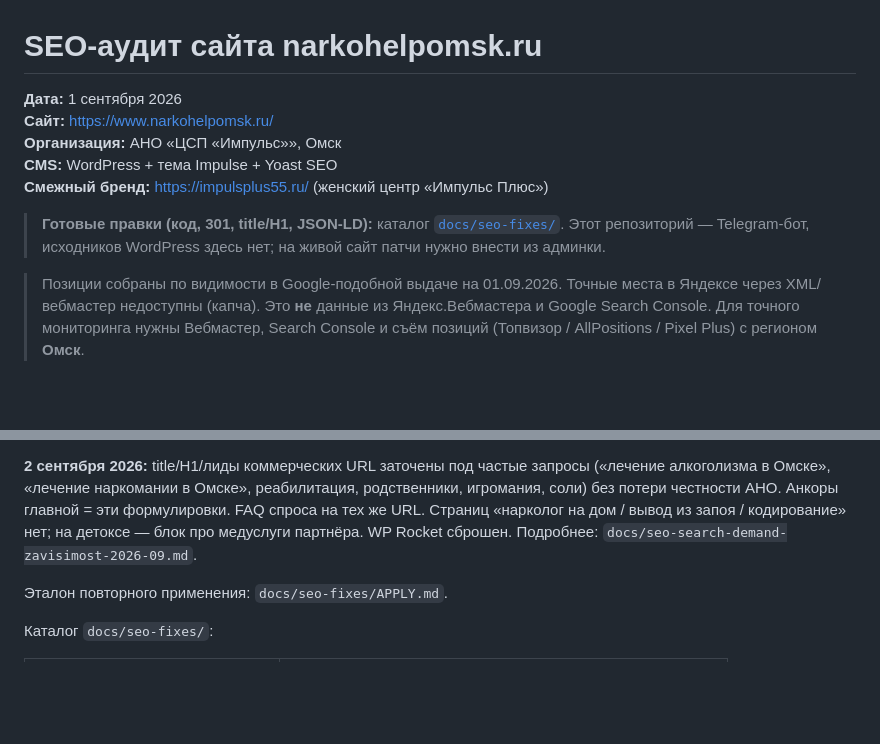
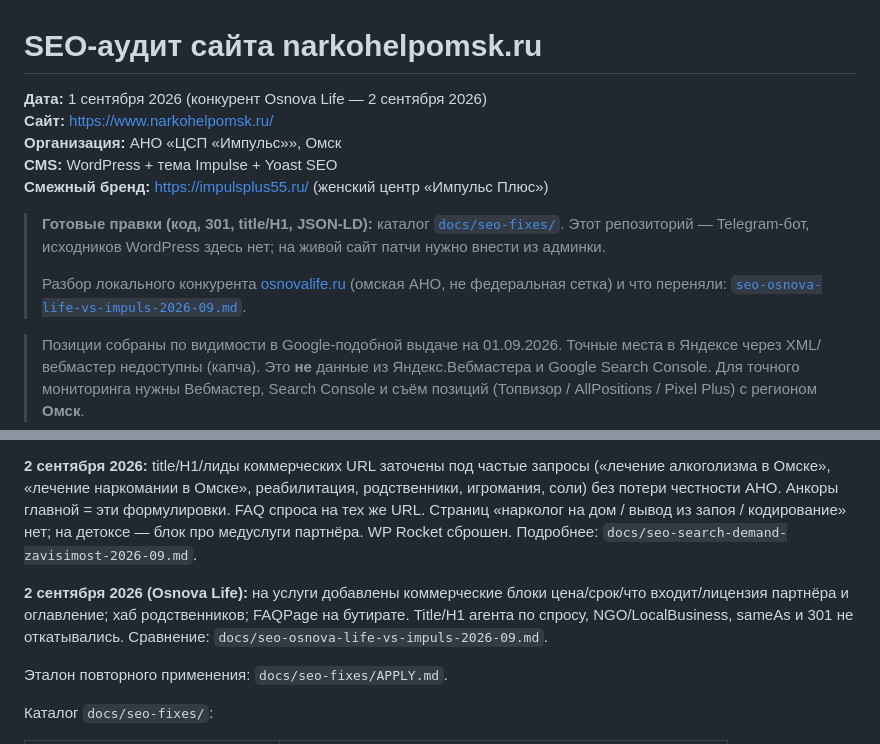
Before and after one commit to narkohelpomsk-beep/red-button-api, a Markdown page: docs/seo-audit-narkohelpomsk-2026-09.md, 2 parts joined by grey strips. Rendered like a GitHub page; blank space fills up the shorter version.

```diff
--- a/docs/seo-audit-narkohelpomsk-2026-09.md
+++ b/docs/seo-audit-narkohelpomsk-2026-09.md
@@ -1,12 +1,14 @@
 # SEO-аудит сайта narkohelpomsk.ru
 
-**Дата:** 1 сентября 2026
+**Дата:** 1 сентября 2026 (конкурент Osnova Life — 2 сентября 2026)
 **Сайт:** https://www.narkohelpomsk.ru/
 **Организация:** АНО «ЦСП «Импульс»», Омск
 **CMS:** WordPress + тема Impulse + Yoast SEO
 **Смежный бренд:** https://impulsplus55.ru/ (женский центр «Импульс Плюс»)
 
-> **Готовые правки (код, 301, title/H1, JSON-LD):** каталог [`docs/seo-fixes/`](../seo-fixes/APPLY.md). Этот репозиторий — Telegram-бот, исходников WordPress здесь нет; на живой сайт патчи нужно внести из админки.
+> **Готовые правки (код, 301, title/H1, JSON-LD):** каталог [`docs/seo-fixes/`](seo-fixes/APPLY.md). Этот репозиторий — Telegram-бот, исходников WordPress здесь нет; на живой сайт патчи нужно внести из админки.
+>
+> Разбор локального конкурента [osnovalife.ru](https://osnovalife.ru/) (омская АНО, не федеральная сетка) и что переняли: [`seo-osnova-life-vs-impuls-2026-09.md`](seo-osnova-life-vs-impuls-2026-09.md).
 
 > Позиции собраны по видимости в Google-подобной выдаче на 01.09.2026. Точные места в Яндексе через XML/вебмастер недоступны (капча). Это **не** данные из Яндекс.Вебмастера и Google Search Console. Для точного мониторинга нужны Вебмастер, Search Console и съём позиций (Топвизор / AllPositions / Pixel Plus) с регионом **Омск**.
 
@@ -474,6 +476,8 @@ Google в этой нише = **E-E-A-T + уникальные страницы
 
 **2 сентября 2026:** title/H1/лиды коммерческих URL заточены под частые запросы («лечение алкоголизма в Омске», «лечение наркомании в Омске», реабилитация, родственники, игромания, соли) без потери честности АНО. Анкоры главной = эти формулировки. FAQ спроса на тех же URL. Страниц «нарколог на дом / вывод из запоя / кодирование» нет; на детоксе — блок про медуслуги партнёра. WP Rocket сброшен. Подробнее: `docs/seo-search-demand-zavisimost-2026-09.md`.
 
+**2 сентября 2026 (Osnova Life):** на услуги добавлены коммерческие блоки цена/срок/что входит/лицензия партнёра и оглавление; хаб родственников; FAQPage на бутирате. Title/H1 агента по спросу, NGO/LocalBusiness, sameAs и 301 не откатывались. Сравнение: `docs/seo-osnova-life-vs-impuls-2026-09.md`.
+
 Эталон повторного применения: `docs/seo-fixes/APPLY.md`.
 
 Каталог `docs/seo-fixes/`:
```
Also changed, not shown: docs/seo-fixes/APPLY.md (+10 -0 lines), docs/seo-osnova-life-vs-impuls-2026-09.md (added, +96 -0 lines).
